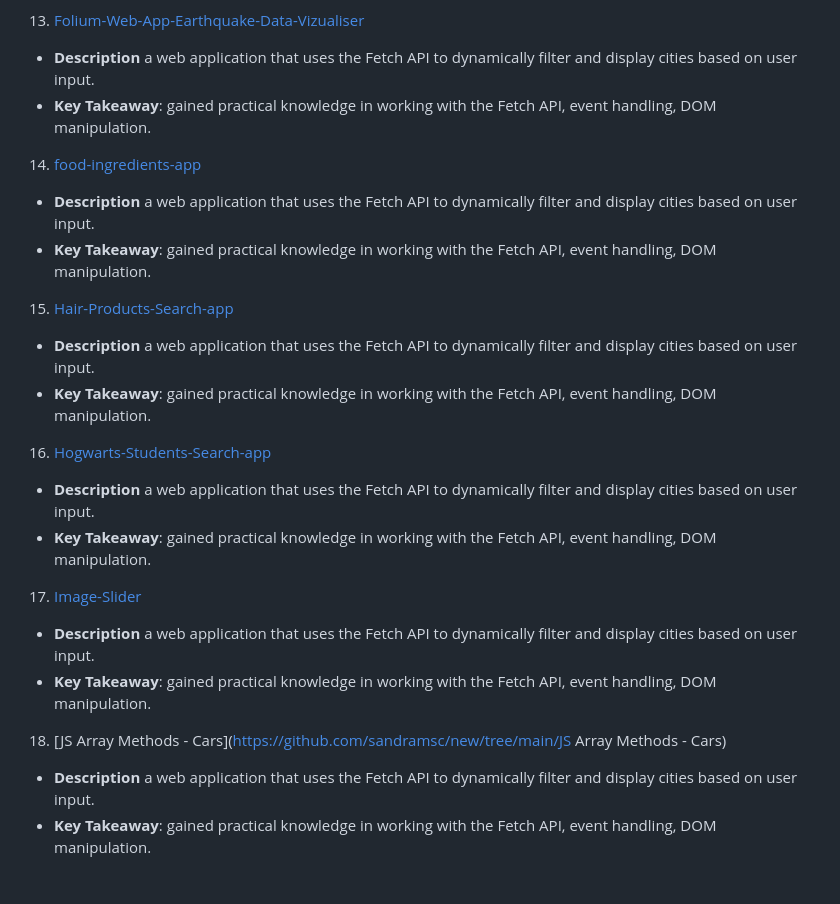
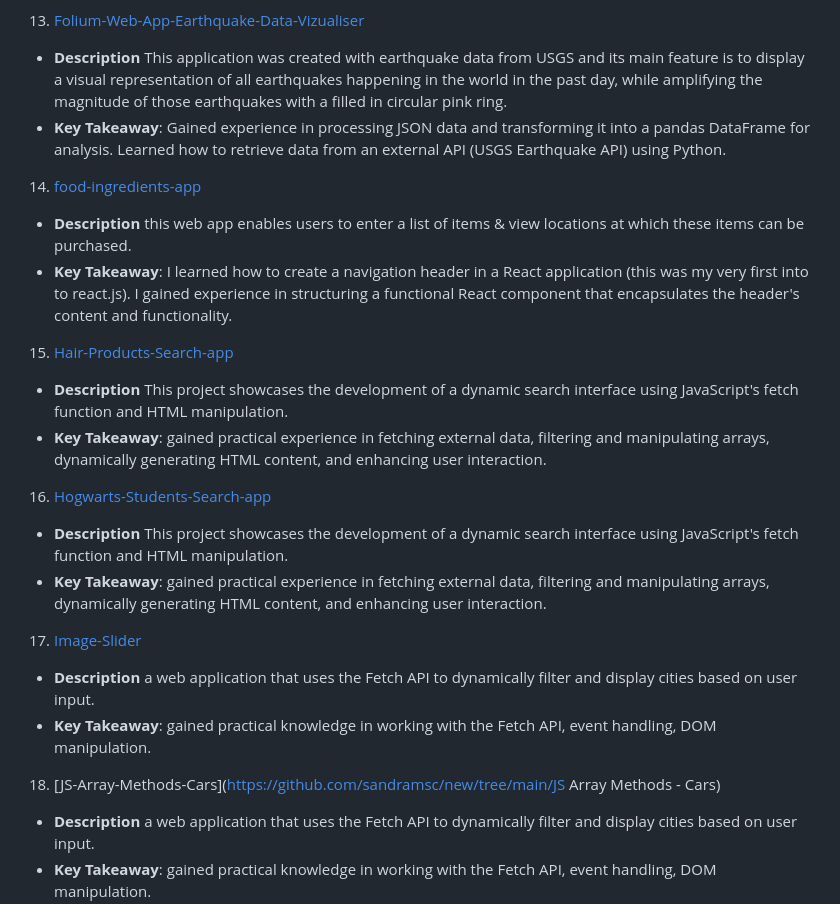
Before and after one commit to sandramsc/techfolio, a Markdown page: README.md, the part around the change. Drawn GitHub-style; blank space fills up the shorter version.

Commit message:
added descriptions to project

```diff
--- a/README.md
+++ b/README.md
@@ -114,26 +114,26 @@ This repository showcases the projects that have been instrumental in helping me
 - **Key Takeaway**:  gained practical knowledge in working with the Fetch API, event handling, DOM manipulation.
 
 13. [Folium-Web-App-Earthquake-Data-Vizualiser](https://github.com/sandramsc/new/tree/main/Folium-Web-App-Earthquake-Data-Vizualiser)
-- **Description** a web application that uses the Fetch API to dynamically filter and display cities based on user input.
-- **Key Takeaway**:  gained practical knowledge in working with the Fetch API, event handling, DOM manipulation.
+- **Description** This application was created with earthquake data from USGS and its main feature is to display a visual representation of all earthquakes happening in the world in the past day, while amplifying the magnitude of those earthquakes with a filled in circular pink ring.
+- **Key Takeaway**:  Gained experience in processing JSON data and transforming it into a pandas DataFrame for analysis. Learned how to retrieve data from an external API (USGS Earthquake API) using Python.
 
 14. [food-ingredients-app](https://github.com/sandramsc/new/tree/main/food-ingredients-app)
-- **Description** a web application that uses the Fetch API to dynamically filter and display cities based on user input.
-- **Key Takeaway**:  gained practical knowledge in working with the Fetch API, event handling, DOM manipulation.
+- **Description** this web app enables users to enter a list of items & view locations at which these items can be purchased.
+- **Key Takeaway**:  I learned how to create a navigation header in a React application (this was my very first into to react.js).  I gained experience in structuring a functional React component that encapsulates the header's content and functionality.
 
 15. [Hair-Products-Search-app](https://github.com/sandramsc/new/tree/main/Hair-Products-Search-app)
-- **Description** a web application that uses the Fetch API to dynamically filter and display cities based on user input.
-- **Key Takeaway**:  gained practical knowledge in working with the Fetch API, event handling, DOM manipulation.
+- **Description** This project showcases the development of a dynamic search interface using JavaScript's fetch function and HTML manipulation.
+- **Key Takeaway**:  gained practical experience in fetching external data, filtering and manipulating arrays, dynamically generating HTML content, and enhancing user interaction.
 
 16. [Hogwarts-Students-Search-app](https://github.com/sandramsc/new/tree/main/Hogwarts-Students-Search-app)
-- **Description** a web application that uses the Fetch API to dynamically filter and display cities based on user input.
-- **Key Takeaway**:  gained practical knowledge in working with the Fetch API, event handling, DOM manipulation.
+- **Description** This project showcases the development of a dynamic search interface using JavaScript's fetch function and HTML manipulation.
+- **Key Takeaway**:  gained practical experience in fetching external data, filtering and manipulating arrays, dynamically generating HTML content, and enhancing user interaction.
 
 17. [Image-Slider](https://github.com/sandramsc/new/tree/main/Image-Slider)
 - **Description** a web application that uses the Fetch API to dynamically filter and display cities based on user input.
 - **Key Takeaway**:  gained practical knowledge in working with the Fetch API, event handling, DOM manipulation.
 
-18. [JS Array Methods - Cars](https://github.com/sandramsc/new/tree/main/JS Array Methods - Cars)
+18. [JS-Array-Methods-Cars](https://github.com/sandramsc/new/tree/main/JS Array Methods - Cars)
 - **Description** a web application that uses the Fetch API to dynamically filter and display cities based on user input.
 - **Key Takeaway**:  gained practical knowledge in working with the Fetch API, event handling, DOM manipulation.
 
```
